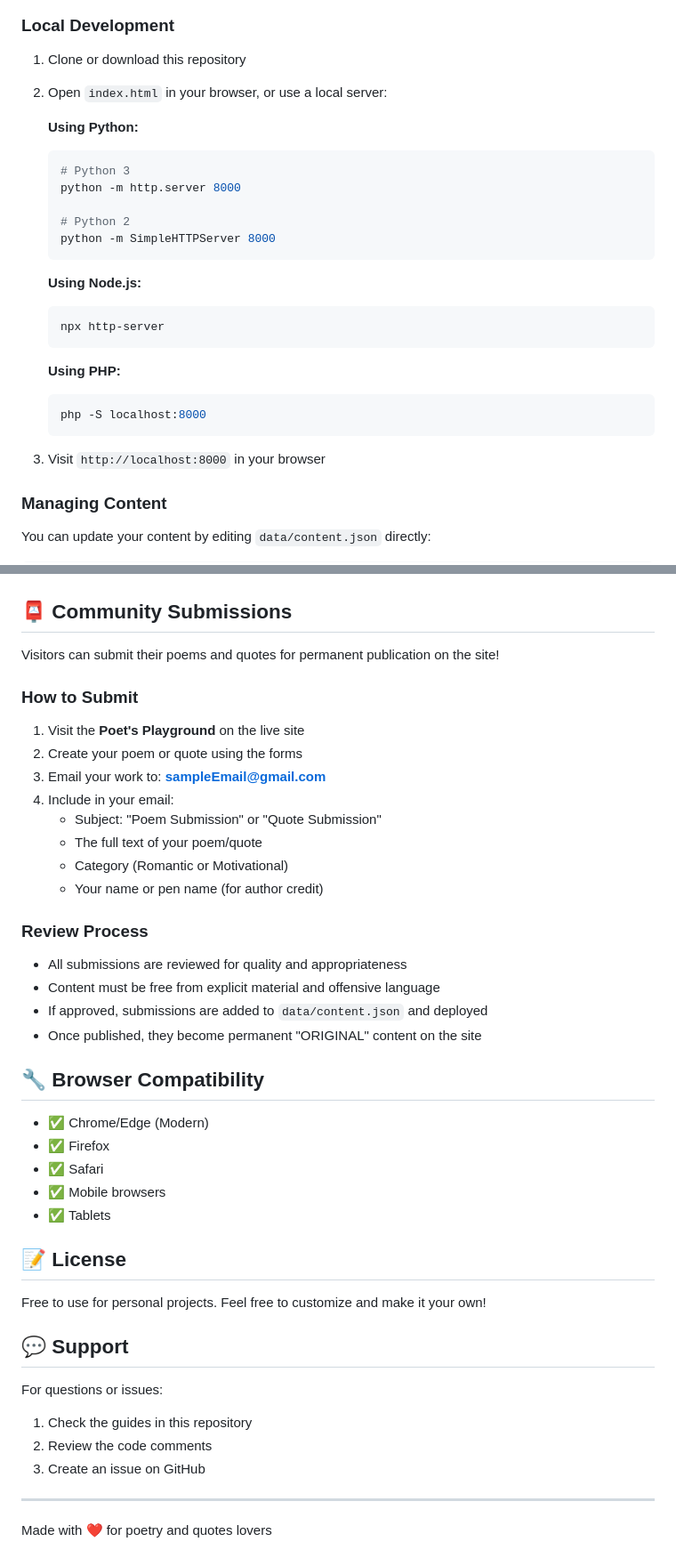
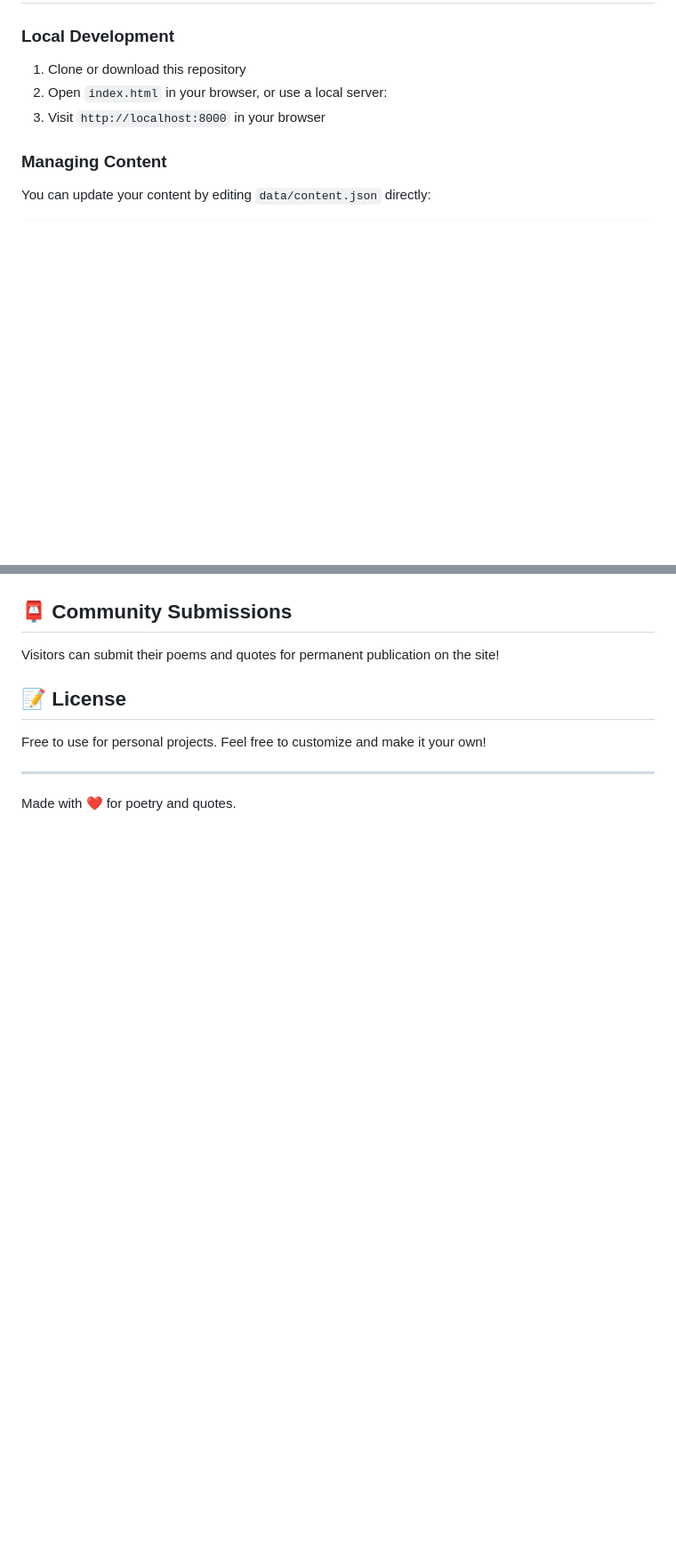
Before and after one commit to DEV-Baba-Yaga/sheriffofwords, a Markdown page: README.md, 2 parts joined by grey strips. Shown: that part at 89% size. Drawn GitHub-style; blank space fills up the shorter version.

````diff
--- a/README.md
+++ b/README.md
@@ -55,26 +57,6 @@ sheriffofwords/
 
 1. Clone or download this repository
 2. Open `index.html` in your browser, or use a local server:
-
-   **Using Python:**
-   ```bash
-   # Python 3
-   python -m http.server 8000
-
-   # Python 2
-   python -m SimpleHTTPServer 8000
-   ```
-
-   **Using Node.js:**
-   ```bash
-   npx http-server
-   ```
-
-   **Using PHP:**
-   ```bash
-   php -S localhost:8000
-   ```
-
 3. Visit `http://localhost:8000` in your browser
 
 ### Managing Content
@@ -243,43 +126,10 @@ The "Inspirational" category will automatically appear in the dropdown!
 
 Visitors can submit their poems and quotes for permanent publication on the site!
 
-### How to Submit
-
-1. Visit the **Poet's Playground** on the live site
-2. Create your poem or quote using the forms
-3. Email your work to: **sampleEmail@gmail.com**
-4. Include in your email:
-   - Subject: "Poem Submission" or "Quote Submission"
-   - The full text of your poem/quote
-   - Category (Romantic or Motivational)
-   - Your name or pen name (for author credit)
-
-### Review Process
-
-- All submissions are reviewed for quality and appropriateness
-- Content must be free from explicit material and offensive language
-- If approved, submissions are added to `data/content.json` and deployed
-- Once published, they become permanent "ORIGINAL" content on the site
-
-## 🔧 Browser Compatibility
-
-- ✅ Chrome/Edge (Modern)
-- ✅ Firefox
-- ✅ Safari
-- ✅ Mobile browsers
-- ✅ Tablets
-
 ## 📝 License
 
 Free to use for personal projects. Feel free to customize and make it your own!
 
-## 💬 Support
-
-For questions or issues:
-1. Check the guides in this repository
-2. Review the code comments
-3. Create an issue on GitHub
-
 ---
 
-Made with ❤️ for poetry and quotes lovers
+Made with ❤️ for poetry and quotes.
````
Also changed, not shown: other parts of README.md (+6 -103 lines).
